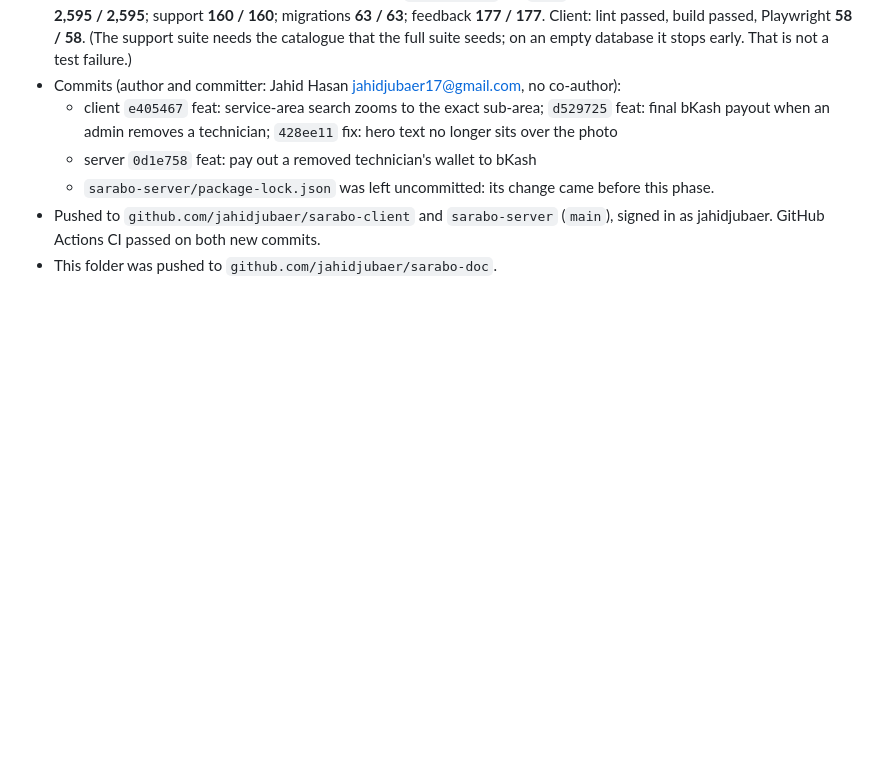
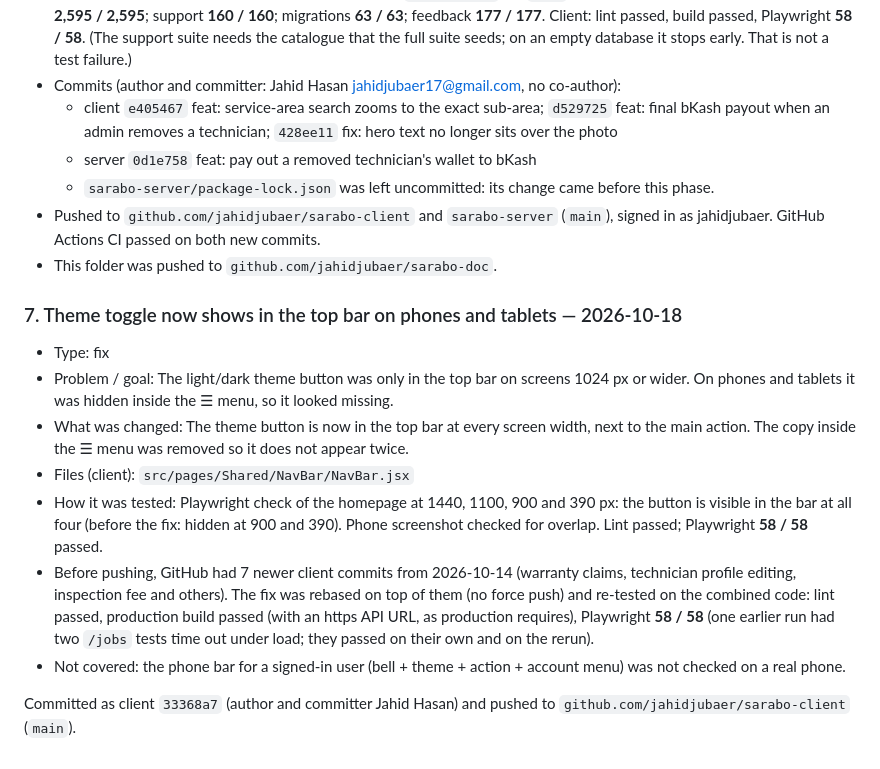
Before and after one commit to jahidjubaer/sarabo-doc, a Markdown page: 03-work-log.md, the part around the change. GitHub-like rendering; blank space fills up the shorter version.

Commit message:
docs: work log entry for the theme toggle fix

```diff
--- a/03-work-log.md
+++ b/03-work-log.md
@@ -182,3 +182,23 @@ Nothing in entries 3–4 was committed, pushed or deployed.
 - Pushed to `github.com/jahidjubaer/sarabo-client` and `sarabo-server` (`main`), signed in
   as jahidjubaer. GitHub Actions CI passed on both new commits.
 - This folder was pushed to `github.com/jahidjubaer/sarabo-doc`.
+
+### 7. Theme toggle now shows in the top bar on phones and tablets — 2026-10-18
+- Type: fix
+- Problem / goal: The light/dark theme button was only in the top bar on screens 1024 px or
+  wider. On phones and tablets it was hidden inside the ☰ menu, so it looked missing.
+- What was changed: The theme button is now in the top bar at every screen width, next to
+  the main action. The copy inside the ☰ menu was removed so it does not appear twice.
+- Files (client): `src/pages/Shared/NavBar/NavBar.jsx`
+- How it was tested: Playwright check of the homepage at 1440, 1100, 900 and 390 px: the
+  button is visible in the bar at all four (before the fix: hidden at 900 and 390). Phone
+  screenshot checked for overlap. Lint passed; Playwright **58 / 58** passed.
+- Before pushing, GitHub had 7 newer client commits from 2026-10-14 (warranty claims,
+  technician profile editing, inspection fee and others). The fix was rebased on top of them
+  (no force push) and re-tested on the combined code: lint passed, production build passed
+  (with an https API URL, as production requires), Playwright **58 / 58** (one earlier run
+  had two `/jobs` tests time out under load; they passed on their own and on the rerun).
+- Not covered: the phone bar for a signed-in user (bell + theme + action + account menu)
+  was not checked on a real phone.
+
+Committed as client `33368a7` (author and committer Jahid Hasan) and pushed to `github.com/jahidjubaer/sarabo-client` (`main`).
```
